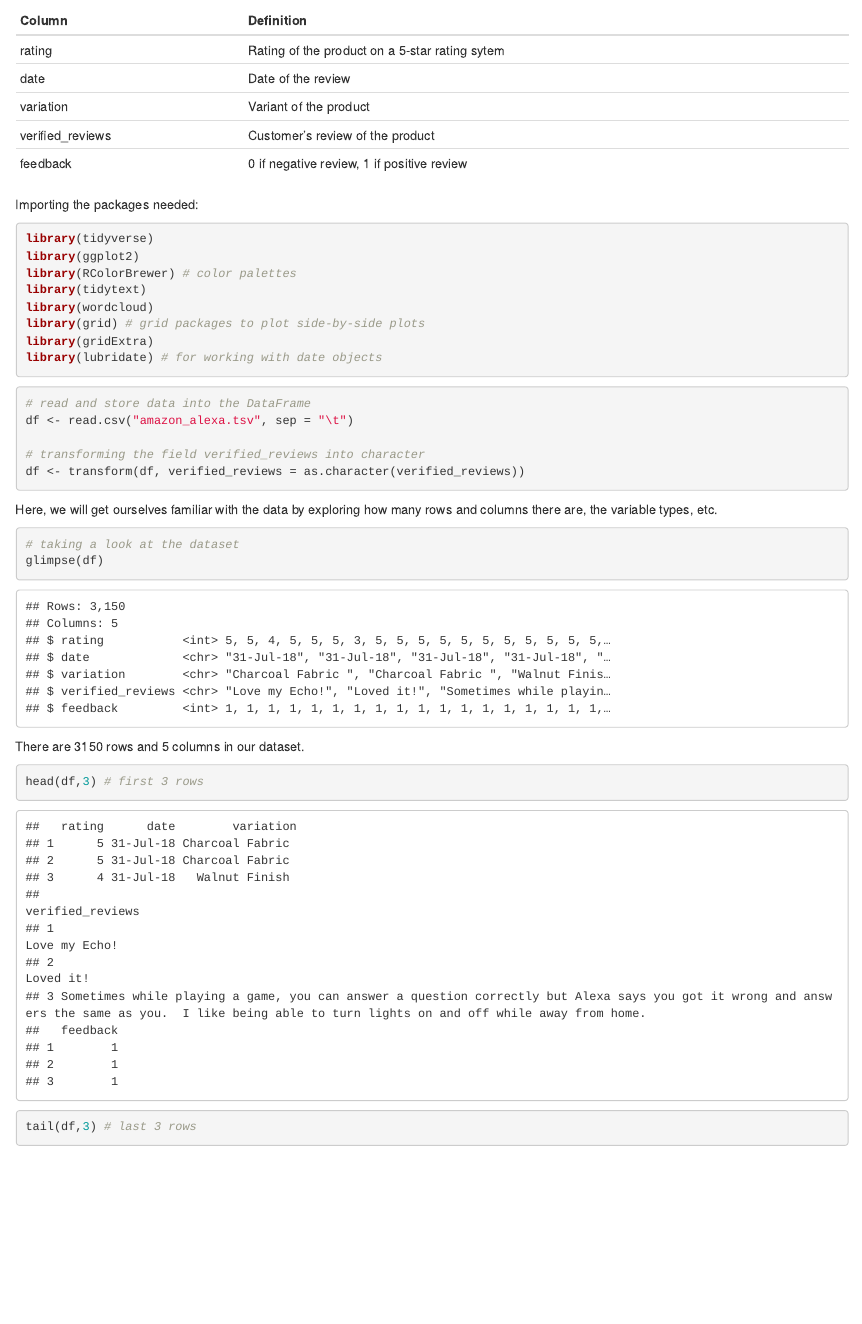
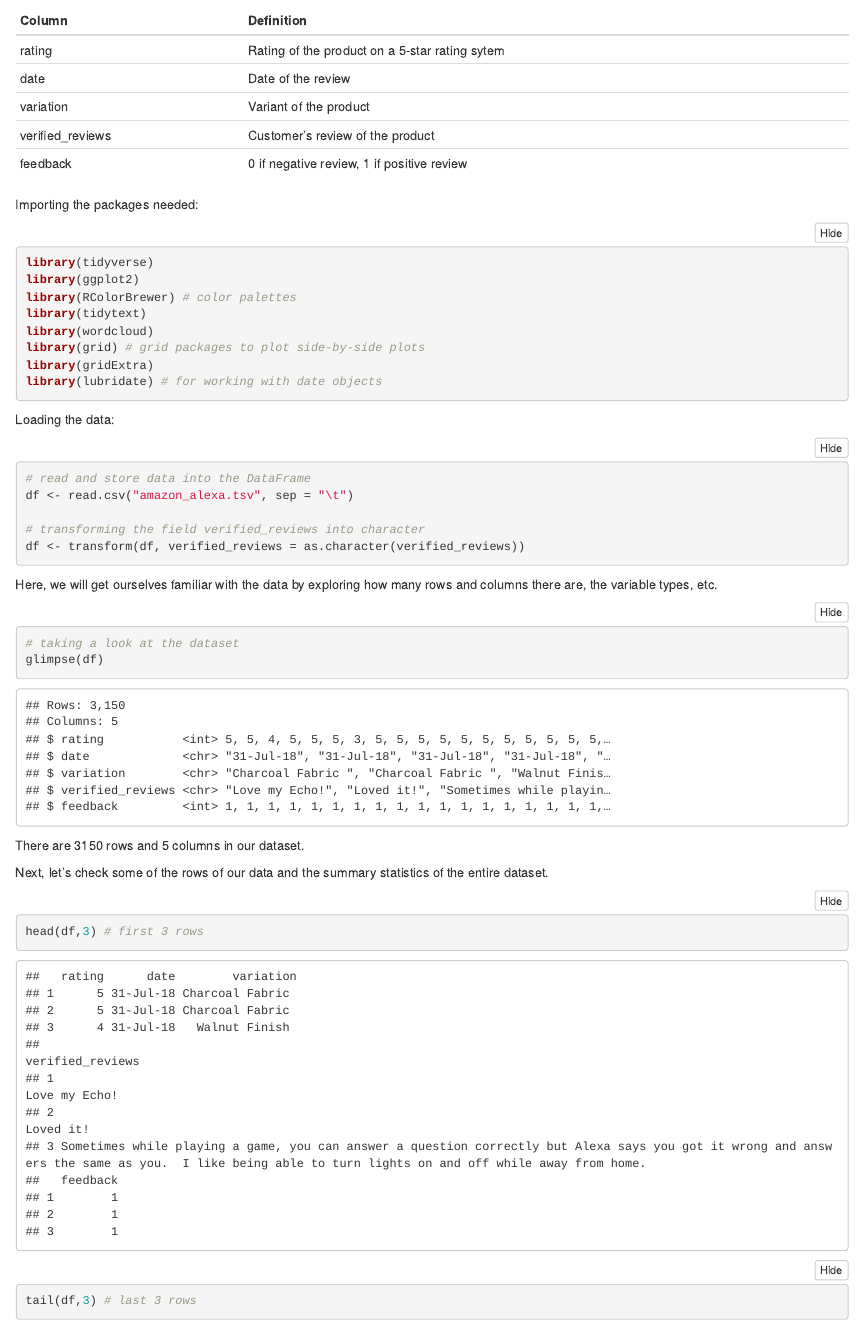
Before and after one commit to Patrick5225/amazon-alexa-products-reviews, an R Markdown document (amazon_analysis.Rmd): the page in a window 1100 px wide, from 490 px down. Rendered offline with R 4.5, knitr and Pandoc, with nearby package versions; folded parts are opened; code that draws random numbers runs with fixed seeds of ours.

Commit message:
Update Analysis

````diff
--- a/amazon_analysis.Rmd
+++ b/amazon_analysis.Rmd
@@ -1,7 +1,9 @@
 ---
 title: "Amazon Alexa Products Analysis"
 author: "Patrick Chao"
-output: html_document
+output:
+  html_document:
+    code_folding: hide
 ---
 ## Brief Overview
 Amazon is well-known for selling products on its website. For this analysis, we'll be focusing on Amazon Alexa products (basically those that has a virtual assistant AI named Alexa), including products like the Amazon Echo, Amazon TV Sticks, etc. We'll analyze a dataset containing reviews of these Amazon Alexa products and observe what customers think about the products.
@@ -26,7 +28,7 @@ Amazon is well-known for selling products on its website. For this analysis, we'
 |  feedback|  0 if negative review, 1 if positive review|
 
 Importing the packages needed:
-```{r, message=FALSE, warning=FALSE}
+```{r class.source = 'fold-show', message=FALSE, warning=FALSE}
 library(tidyverse)
 library(ggplot2)
 library(RColorBrewer) # color palettes
@@ -37,7 +39,8 @@ library(gridExtra)
 library(lubridate) # for working with date objects
 ```
 
-```{r}
+Loading the data:
+```{r class.source = 'fold-show'}
 # read and store data into the DataFrame
 df <- read.csv("amazon_alexa.tsv", sep = "\t")
 
@@ -53,6 +56,7 @@ glimpse(df)
 ```
 There are 3150 rows and 5 columns in our dataset.
 
+Next, let's check some of the rows of our data and the summary statistics of the entire dataset.
 ```{r}
 head(df,3) # first 3 rows
 tail(df,3) # last 3 rows
````
Also changed, not shown: amazon_analysis.html, amazon_analysis.Rmd (6 more changed lines).
